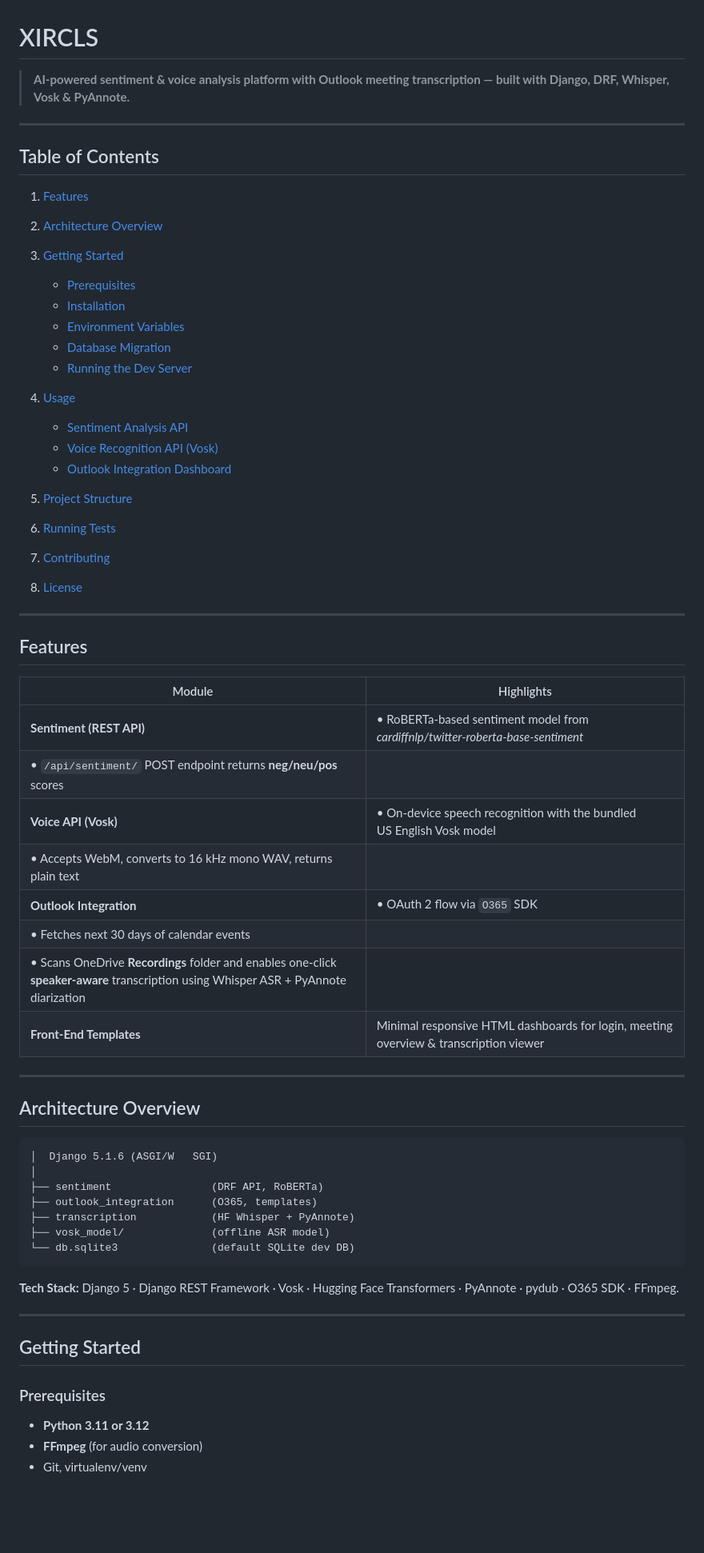
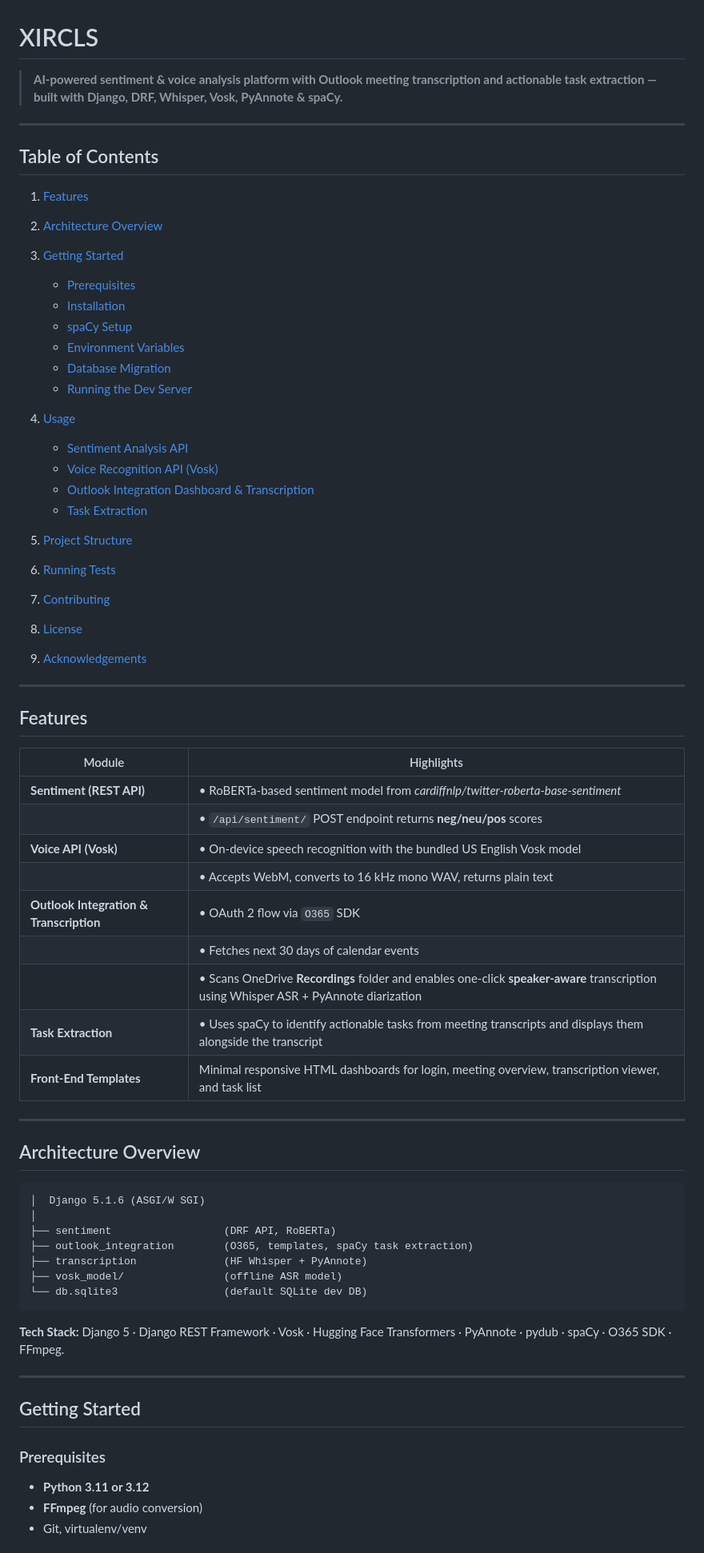
Before and after one commit to rl4658/XIRCLS, a Markdown page: README.md, the part around the change printed below. Shown: that part at 80% size. Rendered like a GitHub page; blank space fills up the shorter version.

````diff
--- a/README.md
+++ b/README.md
@@ -1,9 +1,9 @@
 # XIRCLS
 
-> **AI‑powered sentiment & voice analysis platform with Outlook meeting transcription — built with Django, DRF, Whisper, Vosk & PyAnnote.**
+> **AI-powered sentiment & voice analysis platform with Outlook meeting transcription and actionable task extraction — built with Django, DRF, Whisper, Vosk, PyAnnote & spaCy.**
 
 ---
 
-## Table of Contents
+## Table of Contents
 
 1. [Features](#features)
@@ -12,57 +12,62 @@
 
    * [Prerequisites](#prerequisites)
    * [Installation](#installation)
-   * [Environment Variables](#environment-variables)
-   * [Database Migration](#database-migration)
-   * [Running the Dev Server](#running-the-development-server)
+   * [spaCy Setup](#spacy‐setup)
+   * [Environment Variables](#environment‐variables)
+   * [Database Migration](#database‐migration)
+   * [Running the Dev Server](#running‐the‐development‐server)
 4. [Usage](#usage)
 
-   * [Sentiment Analysis API](#sentiment-analysis-api)
-   * [Voice Recognition API (Vosk)](#voice-recognition-api-vosks)
-   * [Outlook Integration Dashboard](#outlook-integration-dashboard)
-5. [Project Structure](#project-structure)
-6. [Running Tests](#running-tests)
+   * [Sentiment Analysis API](#sentiment‐analysis‐api)
+   * [Voice Recognition API (Vosk)](#voice‐recognition‐api‐vosks)
+   * [Outlook Integration Dashboard & Transcription](#outlook‐integration‐dashboard‐transcription)
+   * [Task Extraction](#task‐extraction)
+5. [Project Structure](#project‐structure)
+6. [Running Tests](#running‐tests)
 7. [Contributing](#contributing)
 8. [License](#license)
+9. [Acknowledgements](#acknowledgements)
 
 ---
 
 ## Features
 
-| Module                                                                                                                                | Highlights                                                                            |
-| ------------------------------------------------------------------------------------------------------------------------------------- | ------------------------------------------------------------------------------------- |
-| **Sentiment (REST API)**                                                                                                              | • RoBERTa‑based sentiment model from *cardiffnlp/twitter‑roberta‑base‑sentiment*      |
-| • `/api/sentiment/` POST endpoint returns **neg/neu/pos** scores                                                                      |                                                                                       |
-| **Voice API (Vosk)**                                                                                                                  | • On‑device speech recognition with the bundled US English Vosk model                 |
-| • Accepts WebM, converts to 16 kHz mono WAV, returns plain text                                                                       |                                                                                       |
-| **Outlook Integration**                                                                                                               | • OAuth 2 flow via `O365` SDK                                                         |
-| • Fetches next 30 days of calendar events                                                                                             |                                                                                       |
-| • Scans OneDrive **Recordings** folder and enables one‑click **speaker‑aware** transcription using Whisper ASR + PyAnnote diarization |                                                                                       |
-| **Front‑End Templates**                                                                                                               | Minimal responsive HTML dashboards for login, meeting overview & transcription viewer |
+| Module                                                                                                                                | Highlights                                                                                                    |
+| ------------------------------------------------------------------------------------------------------------------------------------- | ------------------------------------------------------------------------------------------------------------- |
+| **Sentiment (REST API)**                                                                                                              | • RoBERTa-based sentiment model from *cardiffnlp/twitter-roberta-base-sentiment*                              |
+|                                                                                                                                       | • `/api/sentiment/` POST endpoint returns **neg/neu/pos** scores                                              |
+| **Voice API (Vosk)**                                                                                                                  | • On-device speech recognition with the bundled US English Vosk model                                         |
+|                                                                                                                                       | • Accepts WebM, converts to 16 kHz mono WAV, returns plain text                                               |
+| **Outlook Integration & Transcription**                                                                                               | • OAuth 2 flow via `O365` SDK                                                                                 |
+|                                                                                                                                       | • Fetches next 30 days of calendar events                                                                     |
+|                                                                                                                                       | • Scans OneDrive **Recordings** folder and enables one-click **speaker-aware** transcription using Whisper ASR + PyAnnote diarization |
+| **Task Extraction**                                                                                                                   | • Uses spaCy to identify actionable tasks from meeting transcripts and displays them alongside the transcript |
+| **Front-End Templates**                                                                                                               | Minimal responsive HTML dashboards for login, meeting overview, transcription viewer, and task list           |
 
 ---
 
-## Architecture Overview
+## Architecture Overview
 
 ```
-│  Django 5.1.6 (ASGI/W   SGI)
+│  Django 5.1.6 (ASGI/W SGI)
 │
-├── sentiment                (DRF API, RoBERTa)
-├── outlook_integration      (O365, templates)
-├── transcription            (HF Whisper + PyAnnote)
-├── vosk_model/              (offline ASR model)
-└── db.sqlite3               (default SQLite dev DB)
+├── sentiment                  (DRF API, RoBERTa)
+├── outlook_integration        (O365, templates, spaCy task extraction)
+├── transcription              (HF Whisper + PyAnnote)
+├── vosk_model/                (offline ASR model)
+└── db.sqlite3                 (default SQLite dev DB)
 ```
 
-**Tech Stack:** Django 5 · Django REST Framework · Vosk · Hugging Face Transformers · PyAnnote · pydub · O365 SDK · FFmpeg.
+**Tech Stack:**
+Django 5 · Django REST Framework · Vosk · Hugging Face Transformers · PyAnnote · pydub · spaCy · O365 SDK · FFmpeg.
 
 ---
 
-## Getting Started
+## Getting Started
 
 ### Prerequisites
 
-* **Python 3.11 or 3.12**
+* **Python 3.11 or 3.12**
 * **FFmpeg** (for audio conversion)
 * Git, virtualenv/venv
 
````
Also changed, not shown: other parts of README.md (+187 -60 lines).
